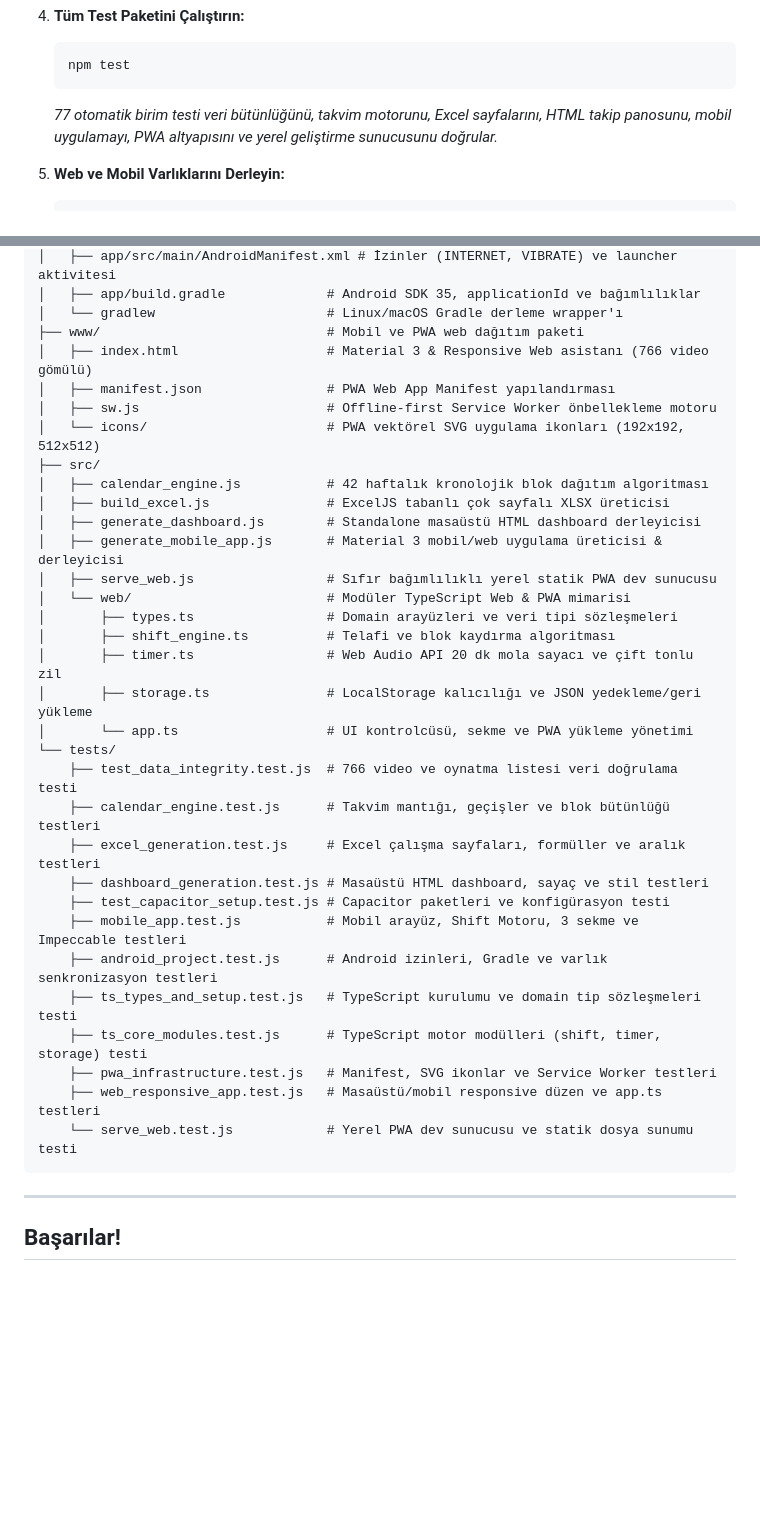
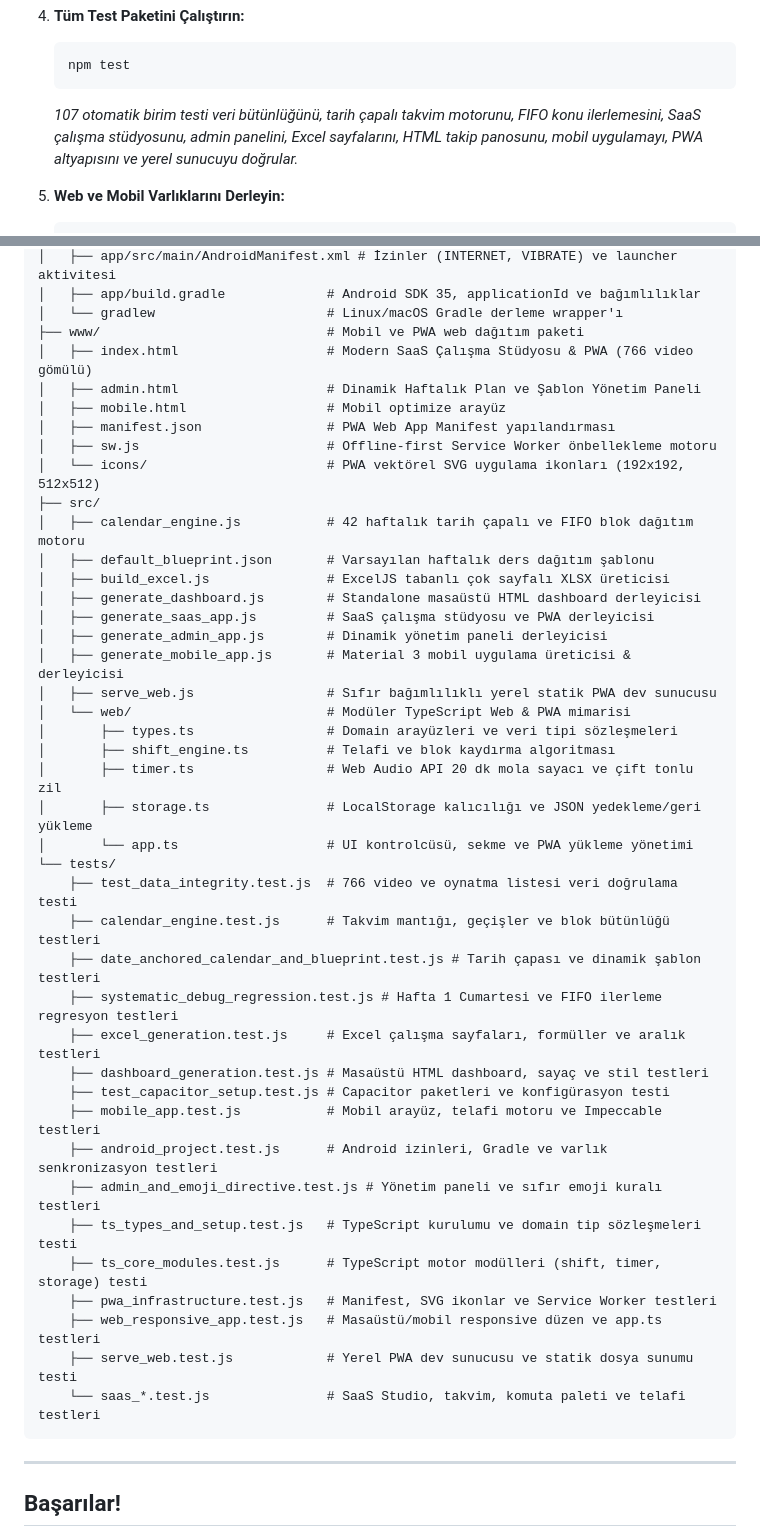
Before and after one commit to ozunekmekci/2027YKSProgrami, a Markdown page: README.md, 2 parts joined by grey strips. Rendered like a GitHub page; blank space fills up the shorter version.

````diff
--- a/README.md
+++ b/README.md
@@ -215,7 +215,7 @@ Proje Node.js ve Capacitor 7 tabanlı otomasyon araçlarına sahiptir:
    ```bash
    npm test
    ```
-   *77 otomatik birim testi veri bütünlüğünü, takvim motorunu, Excel sayfalarını, HTML takip panosunu, mobil uygulamayı, PWA altyapısını ve yerel geliştirme sunucusunu doğrular.*
+   *107 otomatik birim testi veri bütünlüğünü, tarih çapalı takvim motorunu, FIFO konu ilerlemesini, SaaS çalışma stüdyosunu, admin panelini, Excel sayfalarını, HTML takip panosunu, mobil uygulamayı, PWA altyapısını ve yerel sunucuyu doğrular.*
 
 5. **Web ve Mobil Varlıklarını Derleyin:**
    ```bash
@@ -261,15 +300,20 @@ Proje Node.js ve Capacitor 7 tabanlı otomasyon araçlarına sahiptir:
 │   ├── app/build.gradle             # Android SDK 35, applicationId ve bağımlılıklar
 │   └── gradlew                      # Linux/macOS Gradle derleme wrapper'ı
 ├── www/                             # Mobil ve PWA web dağıtım paketi
-│   ├── index.html                   # Material 3 & Responsive Web asistanı (766 video gömülü)
+│   ├── index.html                   # Modern SaaS Çalışma Stüdyosu & PWA (766 video gömülü)
+│   ├── admin.html                   # Dinamik Haftalık Plan ve Şablon Yönetim Paneli
+│   ├── mobile.html                  # Mobil optimize arayüz
 │   ├── manifest.json                # PWA Web App Manifest yapılandırması
 │   ├── sw.js                        # Offline-first Service Worker önbellekleme motoru
 │   └── icons/                       # PWA vektörel SVG uygulama ikonları (192x192, 512x512)
 ├── src/
-│   ├── calendar_engine.js           # 42 haftalık kronolojik blok dağıtım algoritması
+│   ├── calendar_engine.js           # 42 haftalık tarih çapalı ve FIFO blok dağıtım motoru
+│   ├── default_blueprint.json       # Varsayılan haftalık ders dağıtım şablonu
 │   ├── build_excel.js               # ExcelJS tabanlı çok sayfalı XLSX üreticisi
 │   ├── generate_dashboard.js        # Standalone masaüstü HTML dashboard derleyicisi
-│   ├── generate_mobile_app.js       # Material 3 mobil/web uygulama üreticisi & derleyicisi
+│   ├── generate_saas_app.js         # SaaS çalışma stüdyosu ve PWA derleyicisi
+│   ├── generate_admin_app.js        # Dinamik yönetim paneli derleyicisi
+│   ├── generate_mobile_app.js       # Material 3 mobil uygulama üreticisi & derleyicisi
 │   ├── serve_web.js                 # Sıfır bağımlılıklı yerel statik PWA dev sunucusu
 │   └── web/                         # Modüler TypeScript Web & PWA mimarisi
 │       ├── types.ts                 # Domain arayüzleri ve veri tipi sözleşmeleri
@@ -280,16 +324,20 @@ Proje Node.js ve Capacitor 7 tabanlı otomasyon araçlarına sahiptir:
 └── tests/
     ├── test_data_integrity.test.js  # 766 video ve oynatma listesi veri doğrulama testi
     ├── calendar_engine.test.js      # Takvim mantığı, geçişler ve blok bütünlüğü testleri
+    ├── date_anchored_calendar_and_blueprint.test.js # Tarih çapası ve dinamik şablon testleri
+    ├── systematic_debug_regression.test.js # Hafta 1 Cumartesi ve FIFO ilerleme regresyon testleri
     ├── excel_generation.test.js     # Excel çalışma sayfaları, formüller ve aralık testleri
     ├── dashboard_generation.test.js # Masaüstü HTML dashboard, sayaç ve stil testleri
     ├── test_capacitor_setup.test.js # Capacitor paketleri ve konfigürasyon testi
-    ├── mobile_app.test.js           # Mobil arayüz, Shift Motoru, 3 sekme ve Impeccable testleri
+    ├── mobile_app.test.js           # Mobil arayüz, telafi motoru ve Impeccable testleri
     ├── android_project.test.js      # Android izinleri, Gradle ve varlık senkronizasyon testleri
+    ├── admin_and_emoji_directive.test.js # Yönetim paneli ve sıfır emoji kuralı testleri
     ├── ts_types_and_setup.test.js   # TypeScript kurulumu ve domain tip sözleşmeleri testi
     ├── ts_core_modules.test.js      # TypeScript motor modülleri (shift, timer, storage) testi
     ├── pwa_infrastructure.test.js   # Manifest, SVG ikonlar ve Service Worker testleri
     ├── web_responsive_app.test.js   # Masaüstü/mobil responsive düzen ve app.ts testleri
-    └── serve_web.test.js            # Yerel PWA dev sunucusu ve statik dosya sunumu testi
+    ├── serve_web.test.js            # Yerel PWA dev sunucusu ve statik dosya sunumu testi
+    └── saas_*.test.js               # SaaS Studio, takvim, komuta paleti ve telafi testleri
 ```
 
 ---
````
Also changed, not shown: other parts of README.md (+41 -2 lines).
